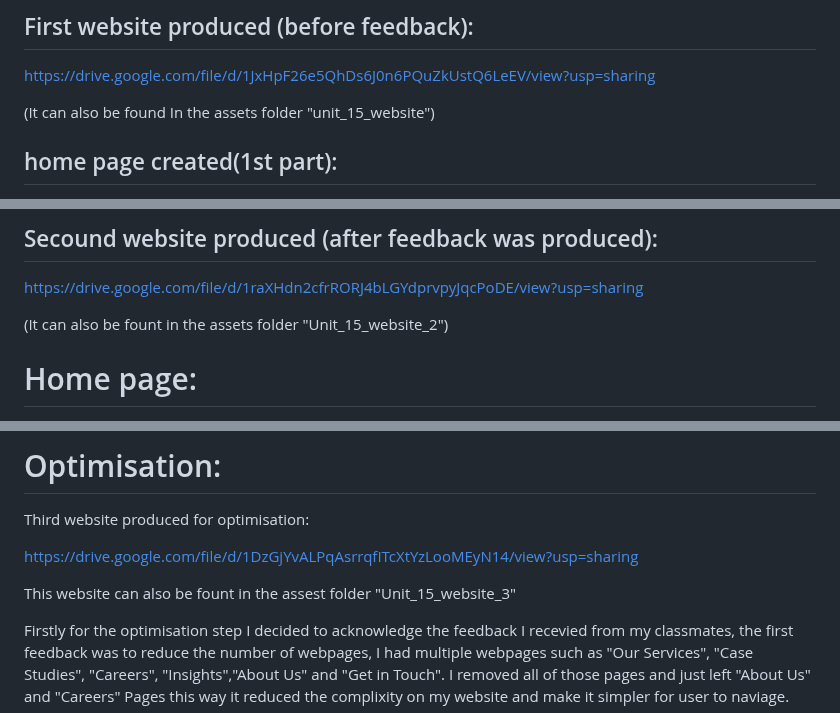
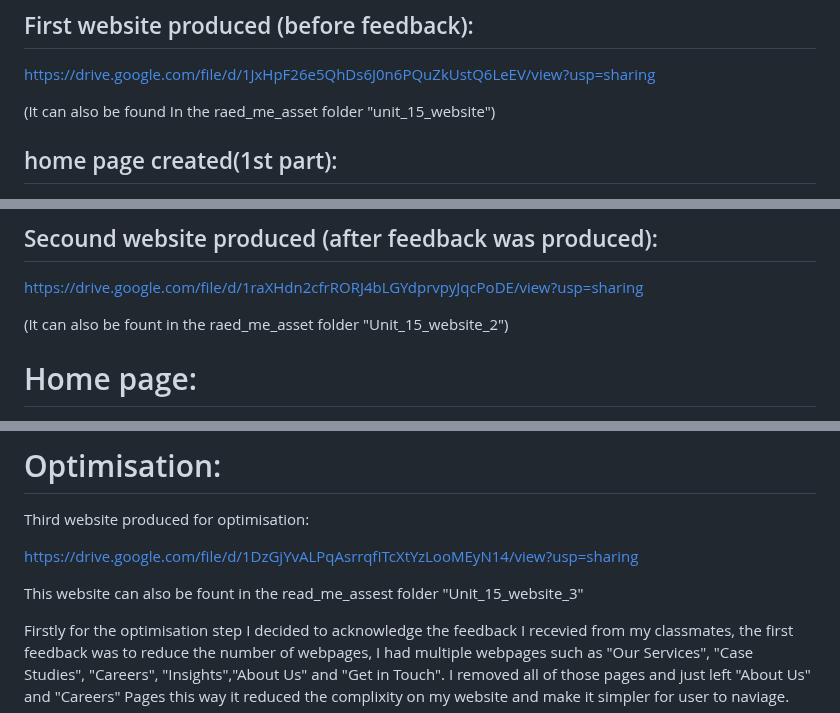
Before and after one commit to rigogomes123/Unit-_15_web_developmentt, a Markdown page: README.md, 3 parts joined by grey strips. Rendered like a GitHub page.

```diff
--- a/README.md
+++ b/README.md
@@ -77,7 +77,7 @@ Based on the feedback I got back I changed my website to further meet the feedba
 
 https://drive.google.com/file/d/1JxHpF26e5QhDs6J0n6PQuZkUstQ6LeEV/view?usp=sharing
 
-(It can also be found In the assets folder "unit_15_website")
+(It can also be found In the raed_me_asset folder "unit_15_website")
 
 ## home page created(1st part):
 
@@ -171,7 +171,7 @@ A few minor changes were made for both the wireframe and the website:
 
 https://drive.google.com/file/d/1raXHdn2cfrRORJ4bLGYdprvpyJqcPoDE/view?usp=sharing
 
-(It can also be fount in the assets folder "Unit_15_website_2")
+(It can also be fount in the raed_me_asset folder "Unit_15_website_2")
 
 
 # Home page:
@@ -432,7 +432,7 @@ Third website produced for optimisation:
 
 https://drive.google.com/file/d/1DzGjYvALPqAsrrqfITcXtYzLooMEyN14/view?usp=sharing
 
-This website can also be fount in the assest folder "Unit_15_website_3"
+This website can also be fount in the read_me_assest folder "Unit_15_website_3"
 
 Firstly for the optimisation step I decided to acknowledge the feedback I recevied from my classmates, the first feedback was to reduce the number of webpages, I had multiple webpages such as "Our Services", "Case Studies", "Careers", "Insights","About Us" and "Get in Touch". I removed all of those pages and just left "About Us" and "Careers" Pages this way it reduced the complixity on my website and make it simpler for user to naviage.
 
```
Also changed, not shown: other parts of README.md (+5 -0 lines).
